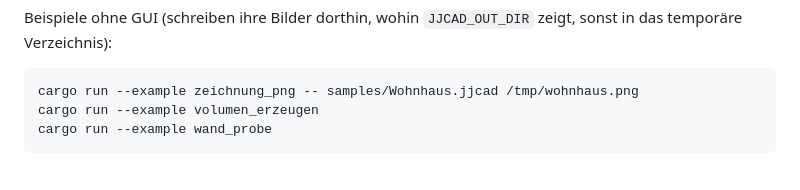
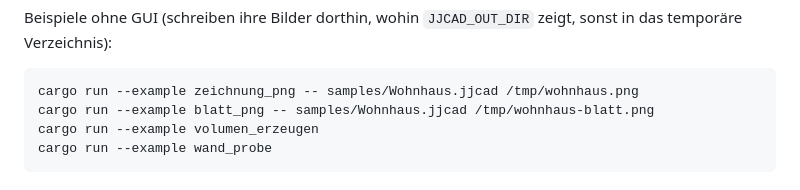
Before and after one commit to joschuajaenicke-ui/JoJa-CAD, a Markdown page: AGENTS.md, the part around the change. GitHub-like rendering.

````diff
--- a/AGENTS.md
+++ b/AGENTS.md
@@ -70,6 +70,7 @@ sonst in das temporäre Verzeichnis):
 
 ```bash
 cargo run --example zeichnung_png -- samples/Wohnhaus.jjcad /tmp/wohnhaus.png
+cargo run --example blatt_png -- samples/Wohnhaus.jjcad /tmp/wohnhaus-blatt.png
 cargo run --example volumen_erzeugen
 cargo run --example wand_probe
 ```
````
Also changed, not shown: README.en.md (+4 -0 lines), README.md (+4 -0 lines), samples/Wohnhaus.png (added), samples/ui.png, 2 other files.
